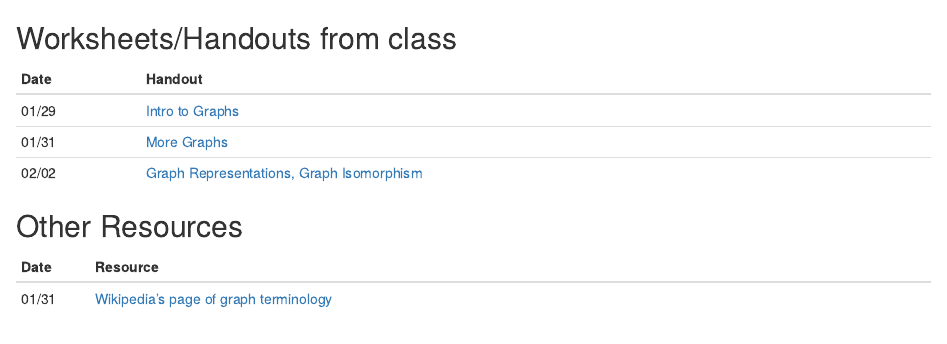
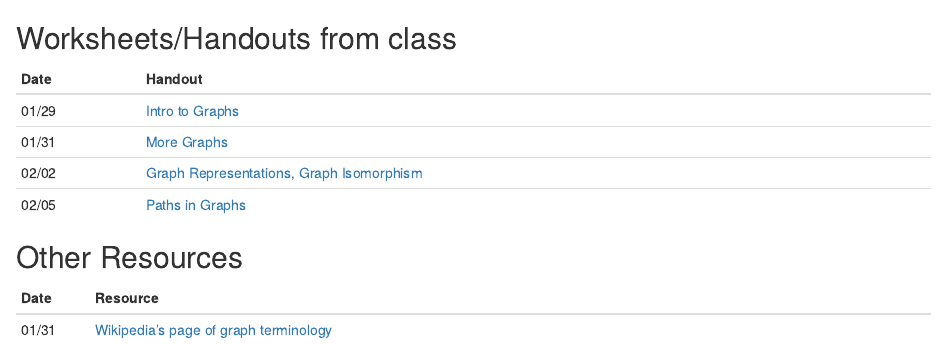
Before and after one commit to calvin-math-stat/math252, an R Markdown document (docs/from-class/index.Rmd): the page in a window 1100 px wide, from its top. Rendered offline with R 4.5, knitr and Pandoc, with nearby package versions; a font, style sheet, LaTeX package, included part or bibliography that could not be used is replaced or left out.

Commit message:
add Graphs-Paths doc to materials list

```diff
--- a/docs/from-class/index.Rmd
+++ b/docs/from-class/index.Rmd
@@ -17,6 +17,7 @@ Date  | Handout
 01/29 | [Intro to Graphs](Graphs-Intro.pdf)
 01/31 | [More Graphs](Graphs02.pdf)
 02/02 | [Graph Representations, Graph Isomorphism](Graphs03.pdf)
+02/05 | [Paths in Graphs](Graphs-Paths.pdf)
 
 ## Other Resources
 
```
